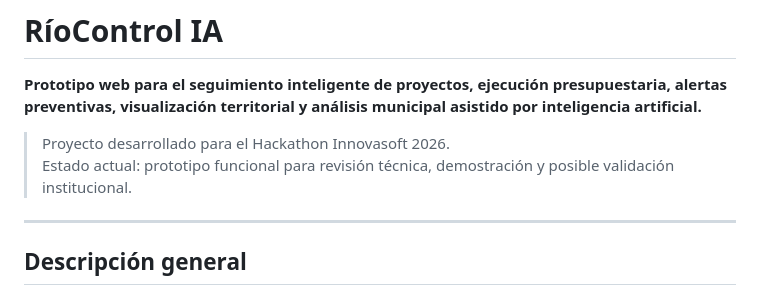
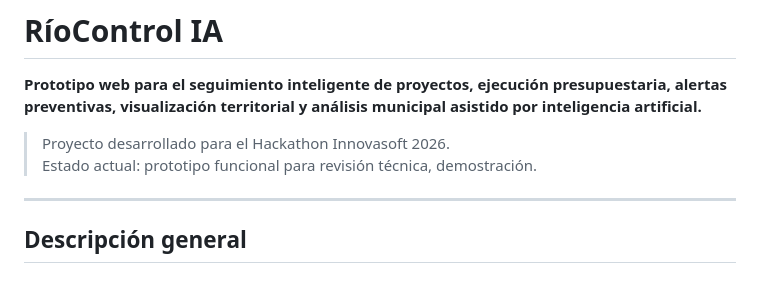
Before and after one commit to riocontrol-ia/riocontrol-ia, a Markdown page: README.md, the part around the change. GitHub-like rendering.

```diff
--- a/README.md
+++ b/README.md
@@ -3,7 +3,7 @@
 **Prototipo web para el seguimiento inteligente de proyectos, ejecución presupuestaria, alertas preventivas, visualización territorial y análisis municipal asistido por inteligencia artificial.**
 
 > Proyecto desarrollado para el Hackathon Innovasoft 2026.
-> Estado actual: prototipo funcional para revisión técnica, demostración y posible validación institucional.
+> Estado actual: prototipo funcional para revisión técnica, demostración.
 
 ---
 
```
